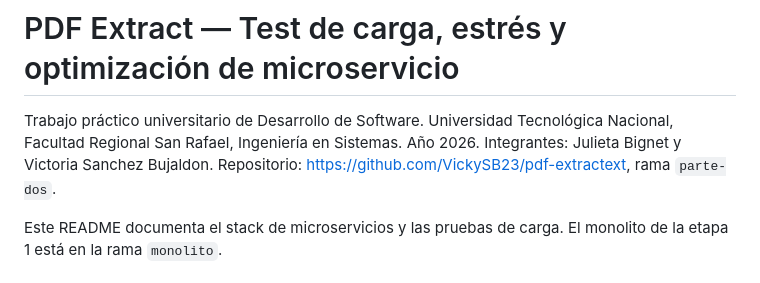
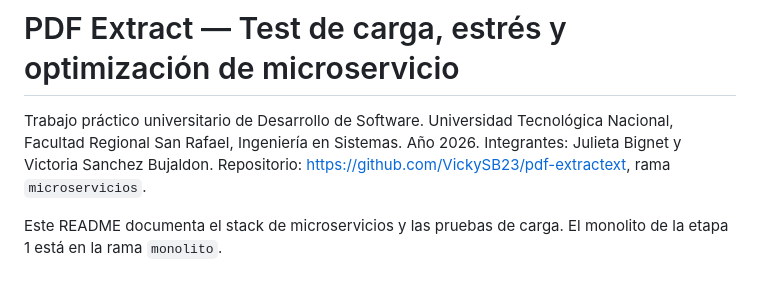
Before and after one commit to VickySB23/pdf-extractext, a Markdown page: README.md, the part around the change. Rendered like a GitHub page.

Commit message:
docs: apuntar el README y el informe a la rama final

```diff
--- a/README.md
+++ b/README.md
@@ -4,7 +4,7 @@ Trabajo práctico universitario de Desarrollo de Software.
 Universidad Tecnológica Nacional, Facultad Regional San Rafael, Ingeniería en Sistemas.
 Año 2026.
 Integrantes: Julieta Bignet y Victoria Sanchez Bujaldon.
-Repositorio: https://github.com/VickySB23/pdf-extractext, rama `parte-dos`.
+Repositorio: https://github.com/VickySB23/pdf-extractext, rama `microservicios`.
 
 Este README documenta el stack de microservicios y las pruebas de carga. El monolito de la etapa 1 está en la rama `monolito`.
 
```
Also changed, not shown: docs/informe/INFORME.md (+1 -1 lines).
